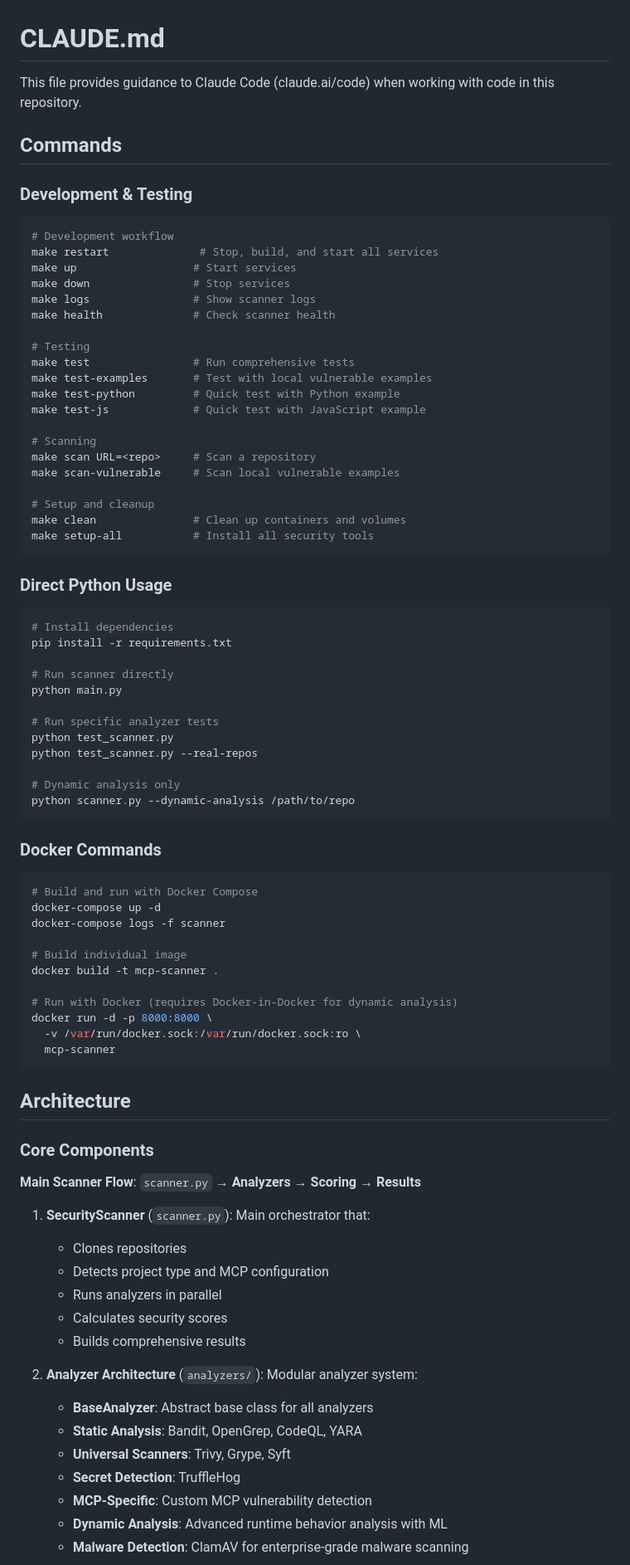
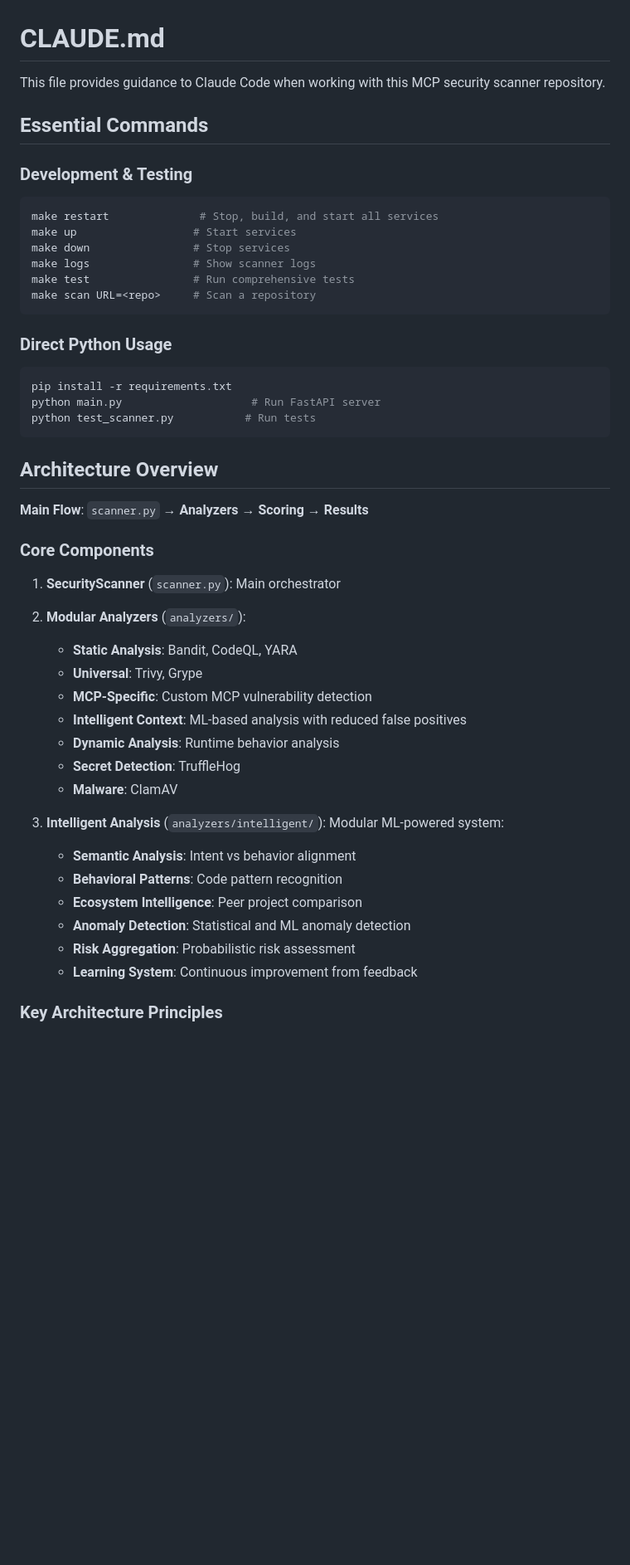
Before and after one commit to zakariaf/SecScanMCP, a Markdown page: CLAUDE.md, the part around the change printed below. Shown: that part at 83% size. Rendered like a GitHub page; blank space fills up the shorter version.

````diff
--- a/CLAUDE.md
+++ b/CLAUDE.md
@@ -1,83 +1,49 @@
 # CLAUDE.md
 
-This file provides guidance to Claude Code (claude.ai/code) when working with code in this repository.
+This file provides guidance to Claude Code when working with this MCP security scanner repository.
 
-## Commands
+## Essential Commands
 
 ### Development & Testing
 ```bash
-# Development workflow
 make restart              # Stop, build, and start all services
 make up                  # Start services
 make down                # Stop services
 make logs                # Show scanner logs
-make health              # Check scanner health
-
-# Testing
 make test                # Run comprehensive tests
-make test-examples       # Test with local vulnerable examples
-make test-python         # Quick test with Python example
-make test-js             # Quick test with JavaScript example
-
-# Scanning
 make scan URL=<repo>     # Scan a repository
-make scan-vulnerable     # Scan local vulnerable examples
-
-# Setup and cleanup
-make clean               # Clean up containers and volumes
-make setup-all           # Install all security tools
 ```
 
 ### Direct Python Usage
 ```bash
-# Install dependencies
 pip install -r requirements.txt
-
-# Run scanner directly
-python main.py
-
-# Run specific analyzer tests
-python test_scanner.py
-python test_scanner.py --real-repos
-
-# Dynamic analysis only
-python scanner.py --dynamic-analysis /path/to/repo
+python main.py                    # Run FastAPI server
+python test_scanner.py           # Run tests
 ```
 
-### Docker Commands
-```bash
-# Build and run with Docker Compose
-docker-compose up -d
-docker-compose logs -f scanner
+## Architecture Overview
 
-# Build individual image
-docker build -t mcp-scanner .
-
-# Run with Docker (requires Docker-in-Docker for dynamic analysis)
-docker run -d -p 8000:8000 \
-  -v /var/run/docker.sock:/var/run/docker.sock:ro \
-  mcp-scanner
-```
-
-## Architecture
+**Main Flow**: `scanner.py` → **Analyzers** → **Scoring** → **Results**
 
 ### Core Components
 
-**Main Scanner Flow**: `scanner.py` → **Analyzers** → **Scoring** → **Results**
+1. **SecurityScanner** (`scanner.py`): Main orchestrator
+2. **Modular Analyzers** (`analyzers/`):
+   - **Static Analysis**: Bandit, CodeQL, YARA
+   - **Universal**: Trivy, Grype
+   - **MCP-Specific**: Custom MCP vulnerability detection
+   - **Intelligent Context**: ML-based analysis with reduced false positives
+   - **Dynamic Analysis**: Runtime behavior analysis
+   - **Secret Detection**: TruffleHog
+   - **Malware**: ClamAV
 
-1. **SecurityScanner** (`scanner.py`): Main orchestrator that:
-   - Clones repositories
-   - Detects project type and MCP configuration
-   - Runs analyzers in parallel
-   - Calculates security scores
-   - Builds comprehensive results
+3. **Intelligent Analysis** (`analyzers/intelligent/`): Modular ML-powered system:
+   - **Semantic Analysis**: Intent vs behavior alignment
+   - **Behavioral Patterns**: Code pattern recognition
+   - **Ecosystem Intelligence**: Peer project comparison
+   - **Anomaly Detection**: Statistical and ML anomaly detection
+   - **Risk Aggregation**: Probabilistic risk assessment
+   - **Learning System**: Continuous improvement from feedback
 
-2. **Analyzer Architecture** (`analyzers/`): Modular analyzer system:
-   - **BaseAnalyzer**: Abstract base class for all analyzers
-   - **Static Analysis**: Bandit, OpenGrep, CodeQL, YARA
-   - **Universal Scanners**: Trivy, Grype, Syft
-   - **Secret Detection**: TruffleHog
-   - **MCP-Specific**: Custom MCP vulnerability detection
-   - **Dynamic Analysis**: Advanced runtime behavior analysis with ML
-   - **Malware Detection**: ClamAV for enterprise-grade malware scanning
+### Key Architecture Principles
 
````
Also changed, not shown: other parts of CLAUDE.md (+34 -90 lines).
